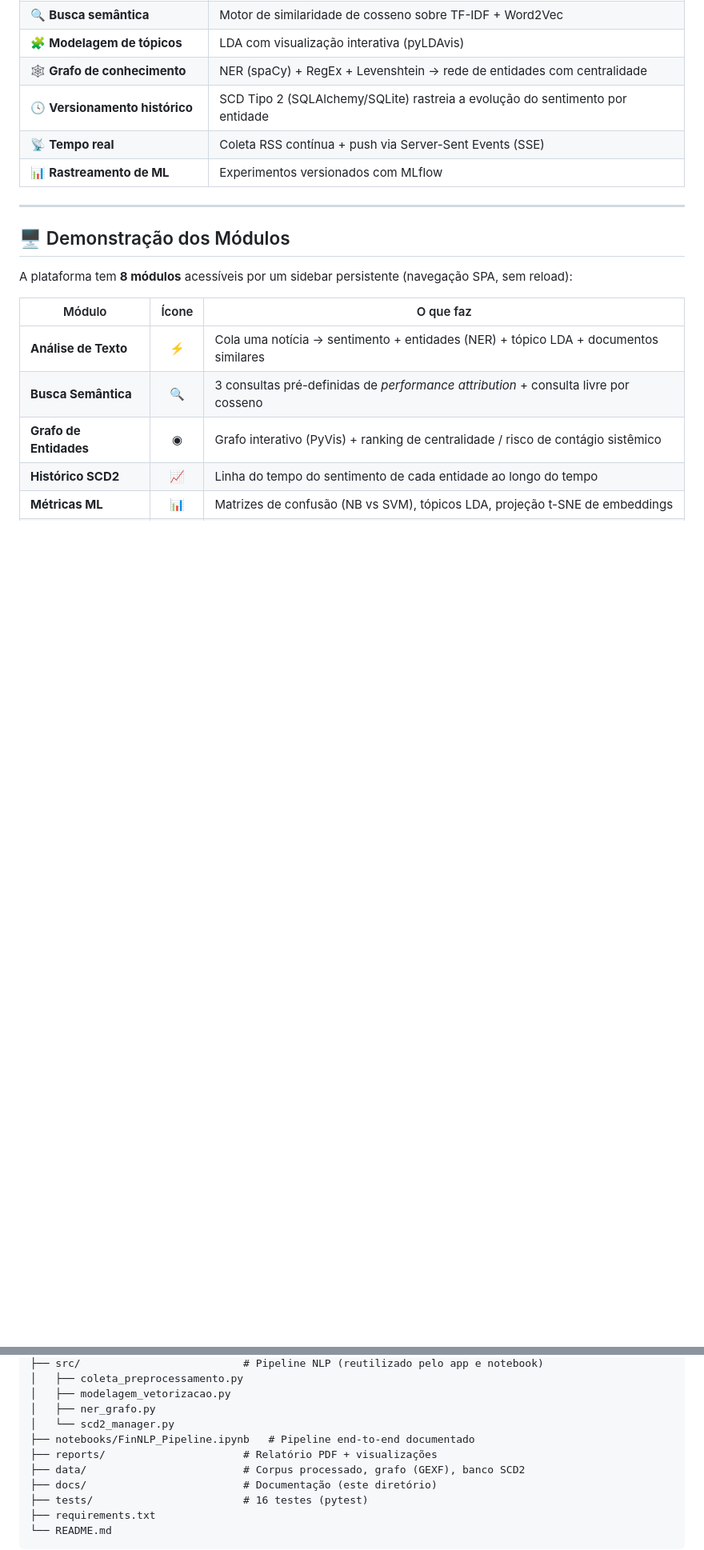
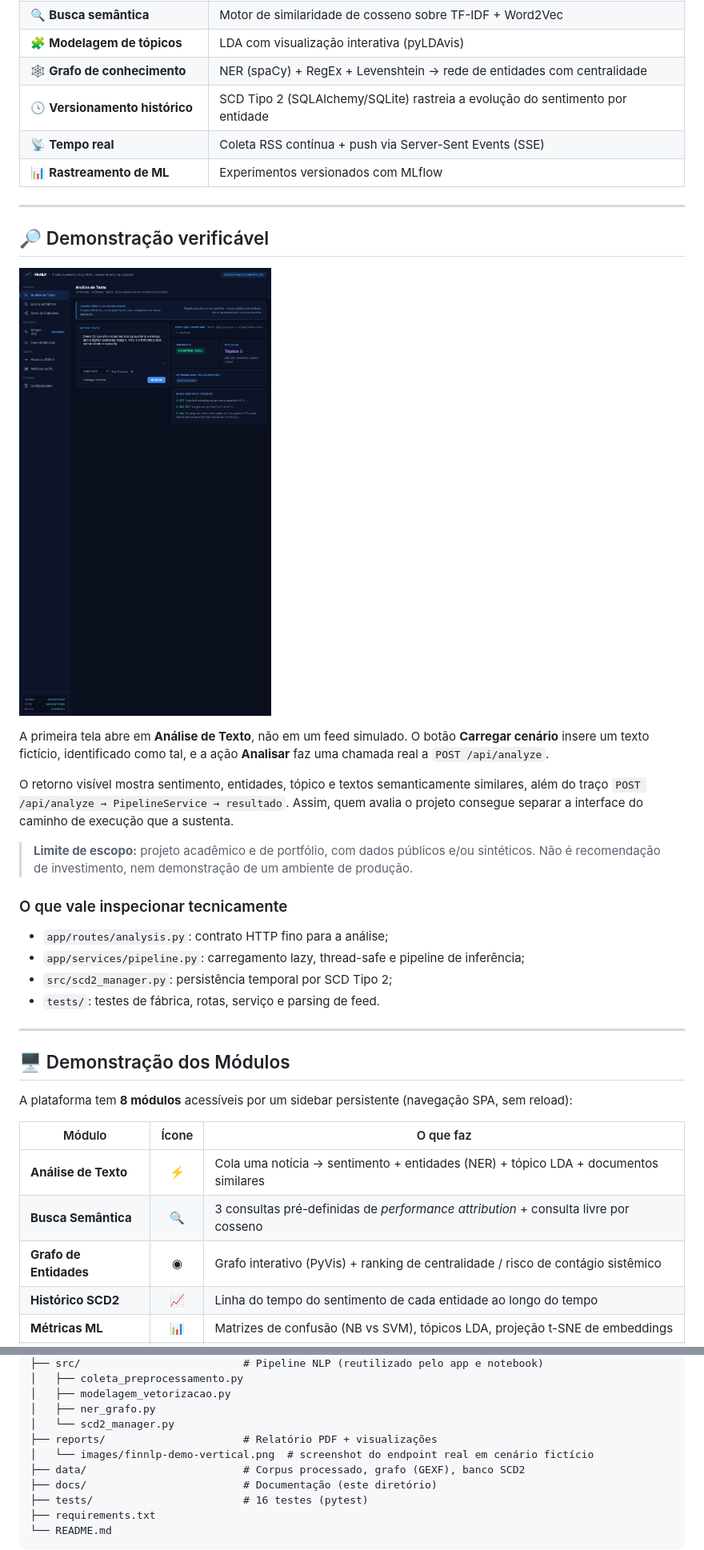
Before and after one commit to fabioffigueiredo/finnlp_performance_attribution, a Markdown page: README.md, 2 parts joined by grey strips. Shown at 80% size. Drawn GitHub-style; pictures changed too: reports/images/finnlp-demo-vertical.png (added); blank space fills up the shorter version.

Commit message:
feat: add verifiable public analysis demo

```diff
--- a/README.md
+++ b/README.md
@@ -58,6 +58,30 @@ tempo real**.
 | 🕓 **Versionamento histórico** | SCD Tipo 2 (SQLAlchemy/SQLite) rastreia a evolução do sentimento por entidade |
 | 📡 **Tempo real** | Coleta RSS contínua + push via Server-Sent Events (SSE) |
 | 📊 **Rastreamento de ML** | Experimentos versionados com MLflow |
+
+---
+
+## 🔎 Demonstração verificável
+
+![FinNLP: cenário público de demonstração](reports/images/finnlp-demo-vertical.png)
+
+A primeira tela abre em **Análise de Texto**, não em um feed simulado. O botão
+**Carregar cenário** insere um texto fictício, identificado como tal, e a ação
+**Analisar** faz uma chamada real a `POST /api/analyze`.
+
+O retorno visível mostra sentimento, entidades, tópico e textos semanticamente similares,
+além do traço `POST /api/analyze → PipelineService → resultado`. Assim, quem avalia o
+projeto consegue separar a interface do caminho de execução que a sustenta.
+
+> **Limite de escopo:** projeto acadêmico e de portfólio, com dados públicos e/ou sintéticos.
+> Não é recomendação de investimento, nem demonstração de um ambiente de produção.
+
+### O que vale inspecionar tecnicamente
+
+- `app/routes/analysis.py`: contrato HTTP fino para a análise;
+- `app/services/pipeline.py`: carregamento lazy, thread-safe e pipeline de inferência;
+- `src/scd2_manager.py`: persistência temporal por SCD Tipo 2;
+- `tests/`: testes de fábrica, rotas, serviço e parsing de feed.
 
 ---
 
@@ -231,8 +255,8 @@ finnlp_performance_attribution/
 │   ├── modelagem_vetorizacao.py
 │   ├── ner_grafo.py
 │   └── scd2_manager.py
-├── notebooks/FinNLP_Pipeline.ipynb   # Pipeline end-to-end documentado
 ├── reports/                      # Relatório PDF + visualizações
+│   └── images/finnlp-demo-vertical.png  # screenshot do endpoint real em cenário fictício
 ├── data/                         # Corpus processado, grafo (GEXF), banco SCD2
 ├── docs/                         # Documentação (este diretório)
 ├── tests/                        # 16 testes (pytest)
```
Also changed, not shown: other parts of README.md (+2 -2 lines), 7 other files.
